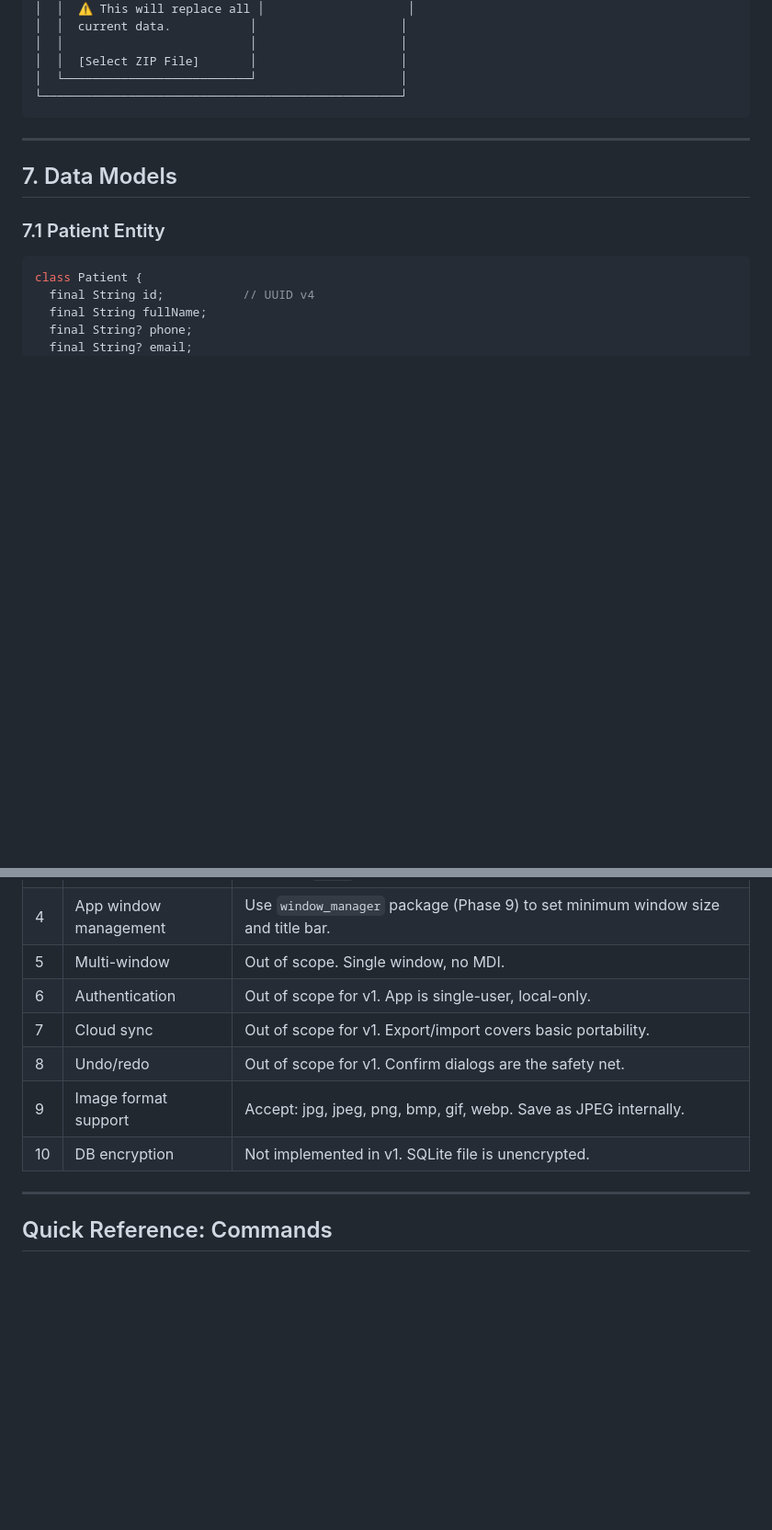
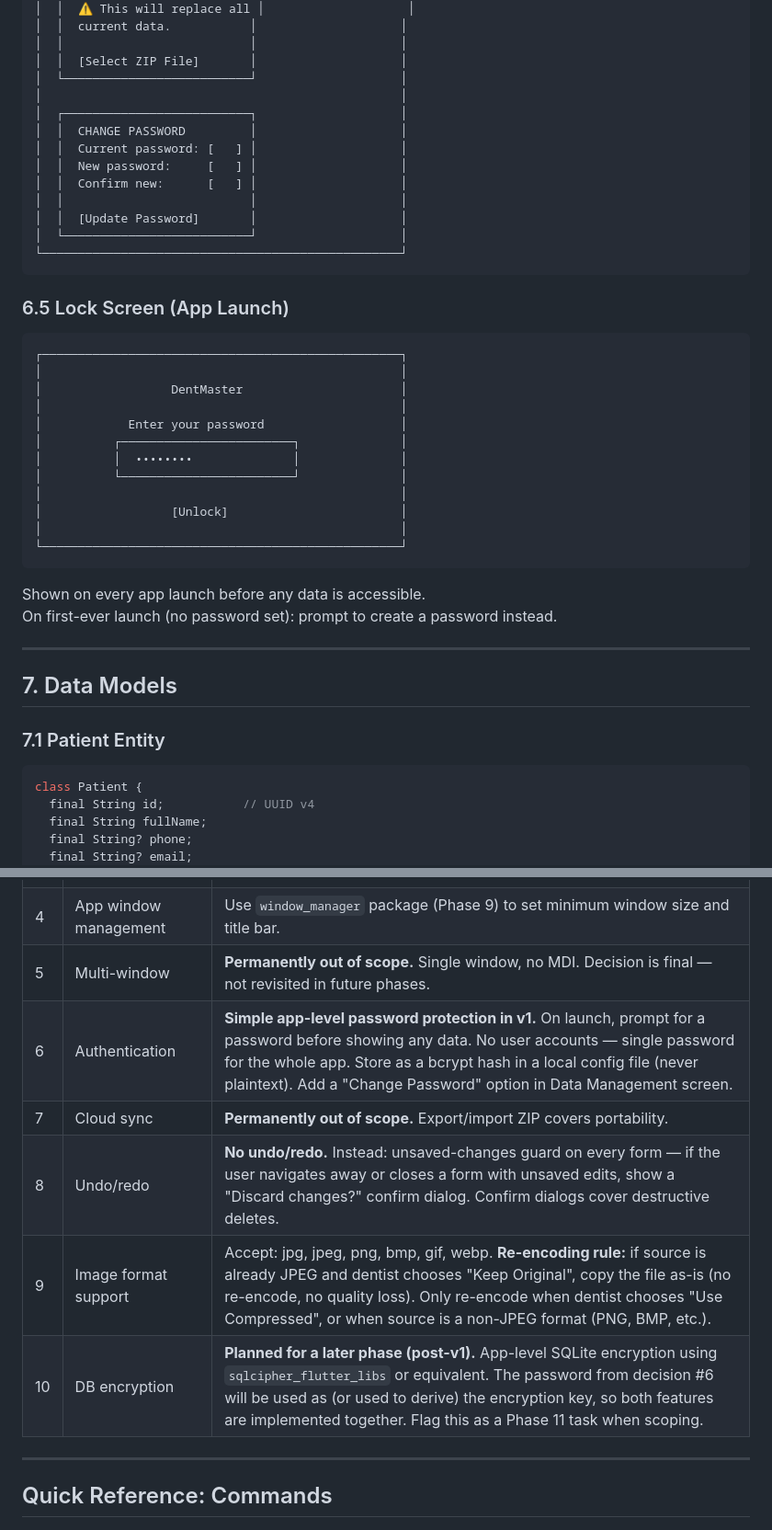
Before and after one commit to Ahmed-Aladdin-Khidr/dentmaster, a Markdown page: PLAN.md, 2 parts joined by grey strips. Shown at 92% size. Rendered like a GitHub page; blank space fills up the shorter version.

````diff
--- a/PLAN.md
+++ b/PLAN.md
@@ -393,8 +412,37 @@ DentMaster
 │  │                          │                    │
 │  │  [Select ZIP File]       │                    │
 │  └──────────────────────────┘                    │
+│                                                  │
+│  ┌──────────────────────────┐                    │
+│  │  CHANGE PASSWORD         │                    │
+│  │  Current password: [   ] │                    │
+│  │  New password:     [   ] │                    │
+│  │  Confirm new:      [   ] │                    │
+│  │                          │                    │
+│  │  [Update Password]       │                    │
+│  └──────────────────────────┘                    │
 └──────────────────────────────────────────────────┘
 ```
+
+### 6.5 Lock Screen (App Launch)
+
+```
+┌──────────────────────────────────────────────────┐
+│                                                  │
+│                  DentMaster                      │
+│                                                  │
+│            Enter your password                   │
+│          ┌────────────────────────┐              │
+│          │  ••••••••              │              │
+│          └────────────────────────┘              │
+│                                                  │
+│                  [Unlock]                        │
+│                                                  │
+└──────────────────────────────────────────────────┘
+```
+
+Shown on every app launch before any data is accessible.
+On first-ever launch (no password set): prompt to create a password instead.
 
 ---
 
@@ -652,12 +719,12 @@ TABLE appointment_images
 | 2 | ORM | **Drift** chosen over Isar (less mature desktop support) or ObjectBox (paid for some features). |
 | 3 | Image compression on Windows | `flutter_image_compress` requires native plugin — test on Windows. Fallback: `image` package (pure Dart, always works). |
 | 4 | App window management | Use `window_manager` package (Phase 9) to set minimum window size and title bar. |
-| 5 | Multi-window | Out of scope. Single window, no MDI. |
-| 6 | Authentication | Out of scope for v1. App is single-user, local-only. |
-| 7 | Cloud sync | Out of scope for v1. Export/import covers basic portability. |
-| 8 | Undo/redo | Out of scope for v1. Confirm dialogs are the safety net. |
-| 9 | Image format support | Accept: jpg, jpeg, png, bmp, gif, webp. Save as JPEG internally. |
-| 10 | DB encryption | Not implemented in v1. SQLite file is unencrypted. |
+| 5 | Multi-window | **Permanently out of scope.** Single window, no MDI. Decision is final — not revisited in future phases. |
+| 6 | Authentication | **Simple app-level password protection in v1.** On launch, prompt for a password before showing any data. No user accounts — single password for the whole app. Store as a bcrypt hash in a local config file (never plaintext). Add a "Change Password" option in Data Management screen. |
+| 7 | Cloud sync | **Permanently out of scope.** Export/import ZIP covers portability. |
+| 8 | Undo/redo | **No undo/redo.** Instead: unsaved-changes guard on every form — if the user navigates away or closes a form with unsaved edits, show a "Discard changes?" confirm dialog. Confirm dialogs cover destructive deletes. |
+| 9 | Image format support | Accept: jpg, jpeg, png, bmp, gif, webp. **Re-encoding rule:** if source is already JPEG and dentist chooses "Keep Original", copy the file as-is (no re-encode, no quality loss). Only re-encode when dentist chooses "Use Compressed", or when source is a non-JPEG format (PNG, BMP, etc.). |
+| 10 | DB encryption | **Planned for a later phase (post-v1).** App-level SQLite encryption using `sqlcipher_flutter_libs` or equivalent. The password from decision #6 will be used as (or used to derive) the encryption key, so both features are implemented together. Flag this as a Phase 11 task when scoping. |
 
 ---
 
````
Also changed, not shown: other parts of PLAN.md (+51 -13 lines), AGENTS.md (+4 -2 lines).
